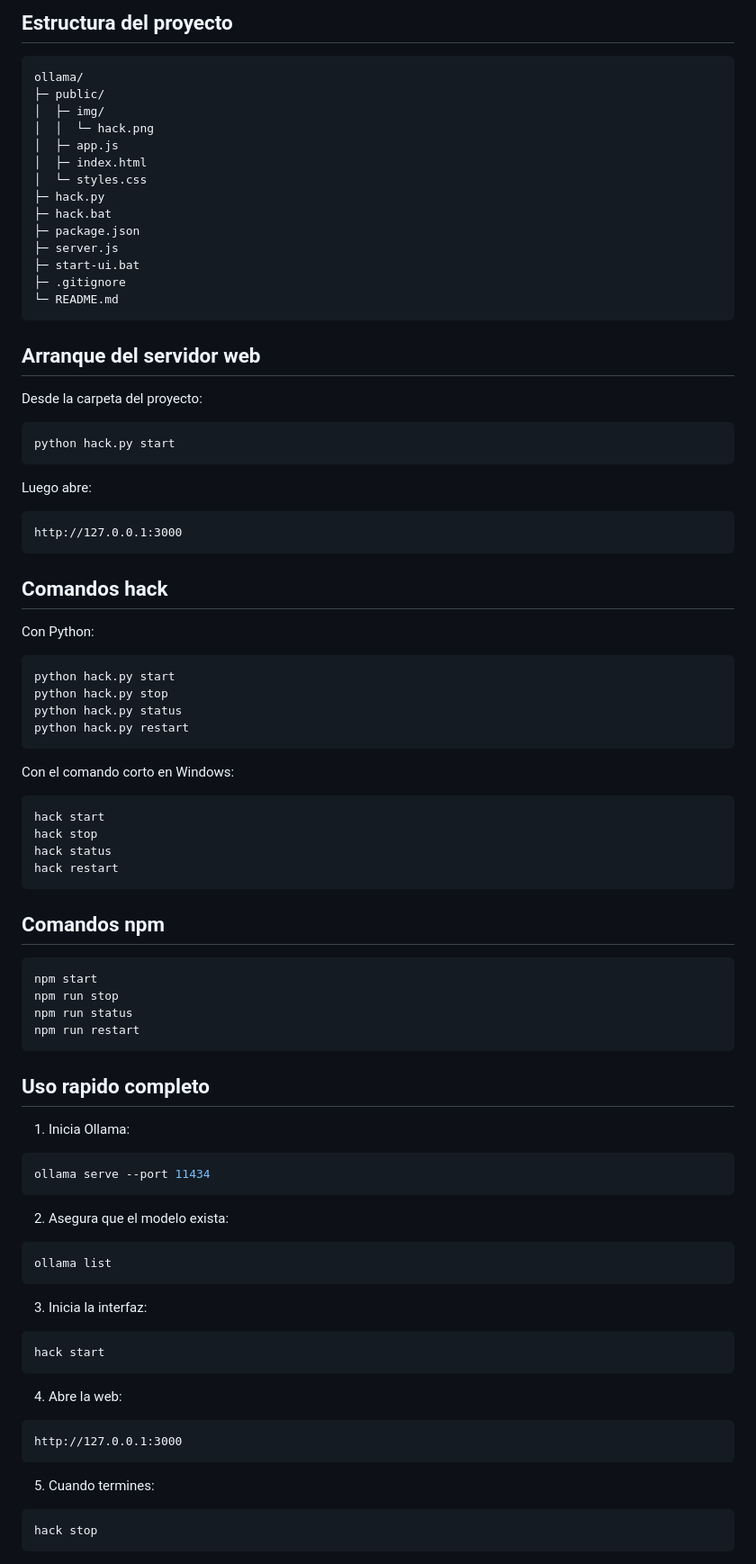
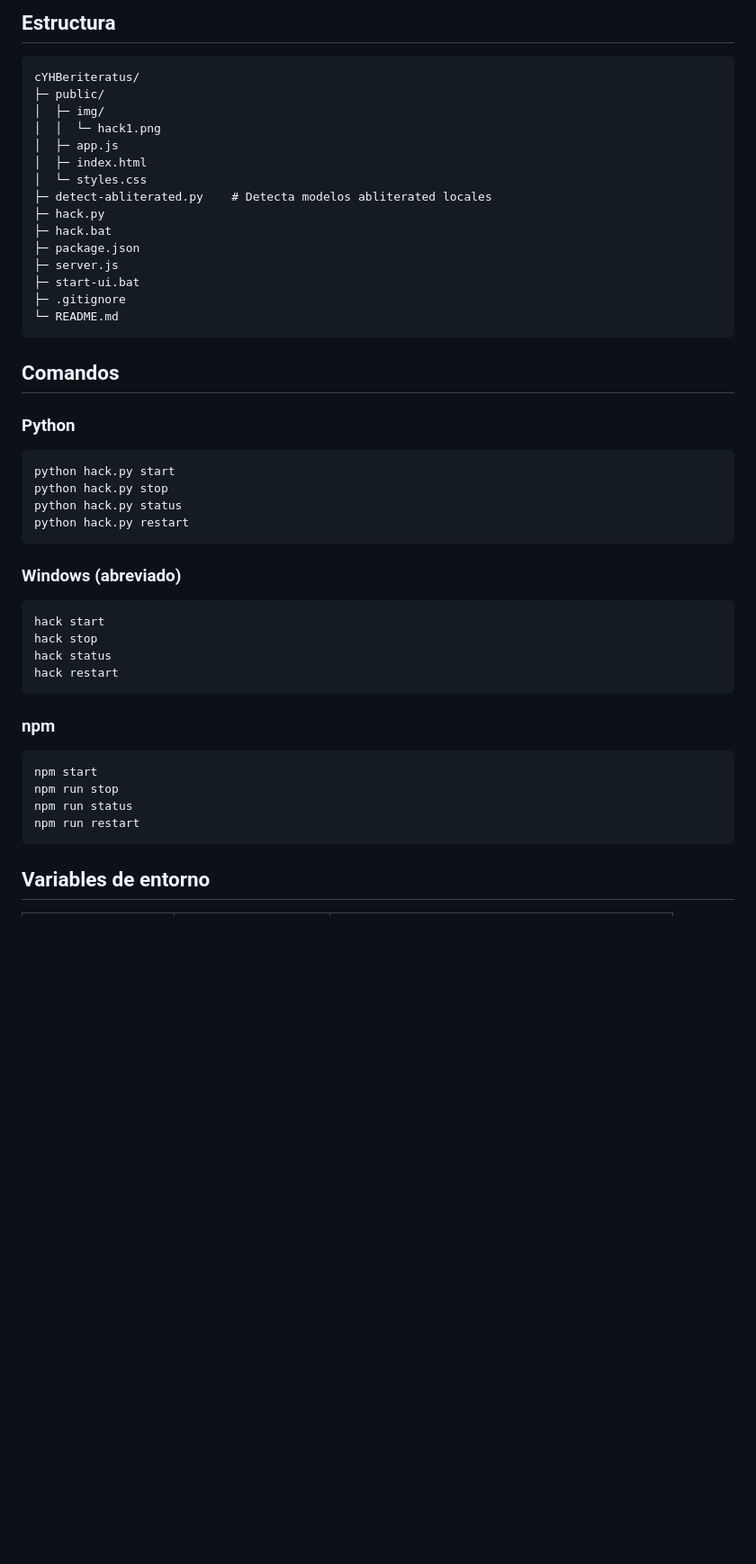
Before and after one commit to DevCop95/cYHBeriteratus, a Markdown page: README.md, the part around one of its changes. Shown at 90% size. GitHub-like rendering; blank space fills up the shorter version.

````diff
--- a/README.md
+++ b/README.md
@@ -60,15 +92,16 @@ ollama run huihui_ai/qwen3.5-abliterated:9b
 ```
 
-## Estructura del proyecto
+## Estructura
 
 ```text
-ollama/
+cYHBeriteratus/
 ├─ public/
 │  ├─ img/
-│  │  └─ hack.png
+│  │  └─ hack1.png
 │  ├─ app.js
 │  ├─ index.html
 │  └─ styles.css
+├─ detect-abliterated.py    # Detecta modelos abliterated locales
 ├─ hack.py
 ├─ hack.bat
 ├─ package.json
@@ -78,23 +111,9 @@ ollama/
 └─ README.md
 ```
 
-## Arranque del servidor web
+## Comandos
 
-Desde la carpeta del proyecto:
-
-```powershell
-python hack.py start
-```
-
-Luego abre:
-
-```text
-http://127.0.0.1:3000
-```
-
-## Comandos hack
-
-Con Python:
+### Python
 
 ```powershell
 python hack.py start
@@ -103,7 +122,7 @@ python hack.py status
 python hack.py restart
 ```
 
-Con el comando corto en Windows:
+### Windows (abreviado)
 
 ```powershell
 hack start
@@ -112,7 +131,7 @@ hack status
 hack restart
 ```
 
-## Comandos npm
+### npm
 
 ```powershell
 npm start
@@ -121,35 +140,5 @@ npm run status
 npm run restart
 ```
 
-## Uso rapido completo
+## Variables de entorno
 
-1. Inicia Ollama:
-
-```powershell
-ollama serve --port 11434
-```
-
-2. Asegura que el modelo exista:
-
-```powershell
-ollama list
-```
-
-3. Inicia la interfaz:
-
-```powershell
-hack start
-```
-
-4. Abre la web:
-
-```text
-http://127.0.0.1:3000
-```
-
-5. Cuando termines:
-
-```powershell
-hack stop
-```
-
````
Also changed, not shown: other parts of README.md (+80 -68 lines).
